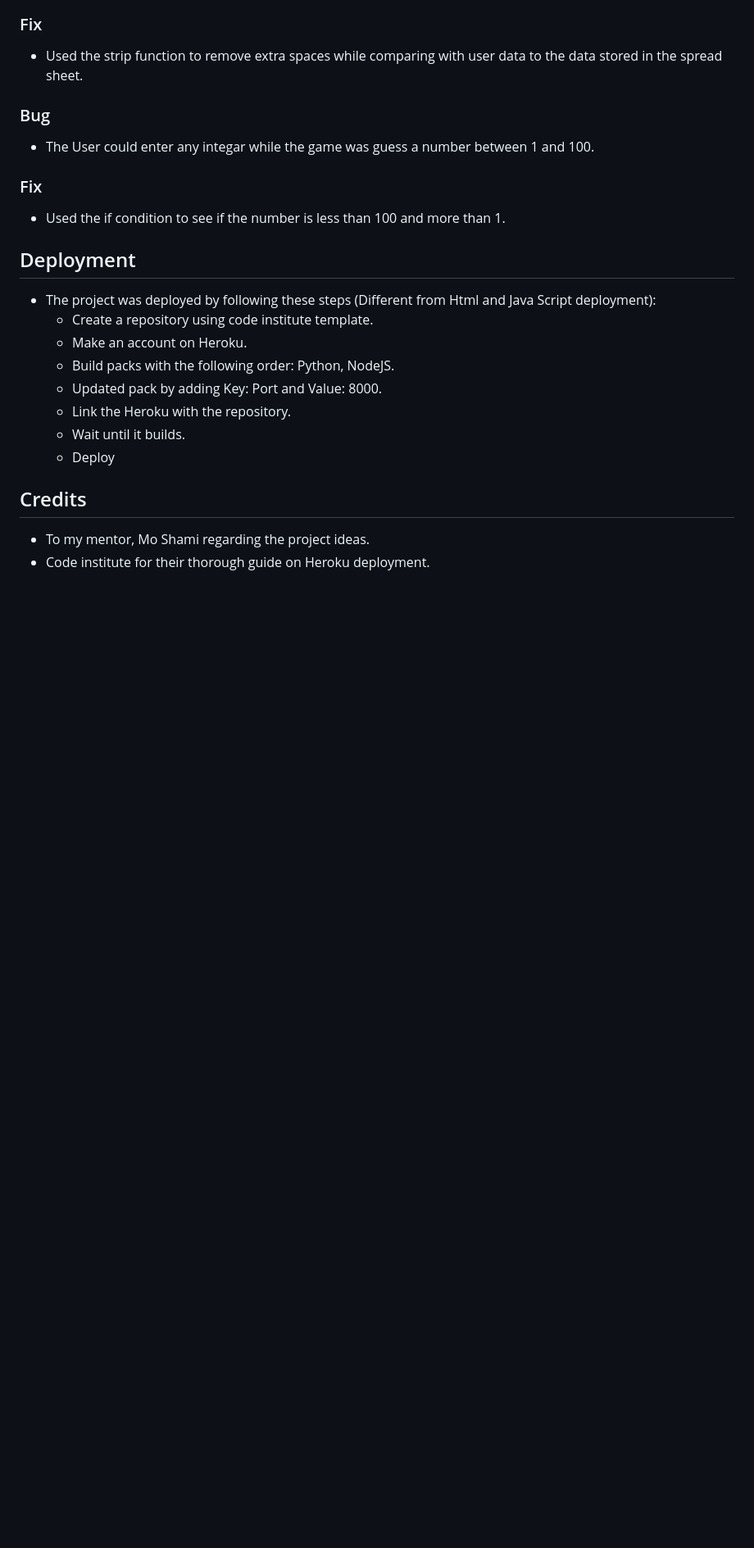
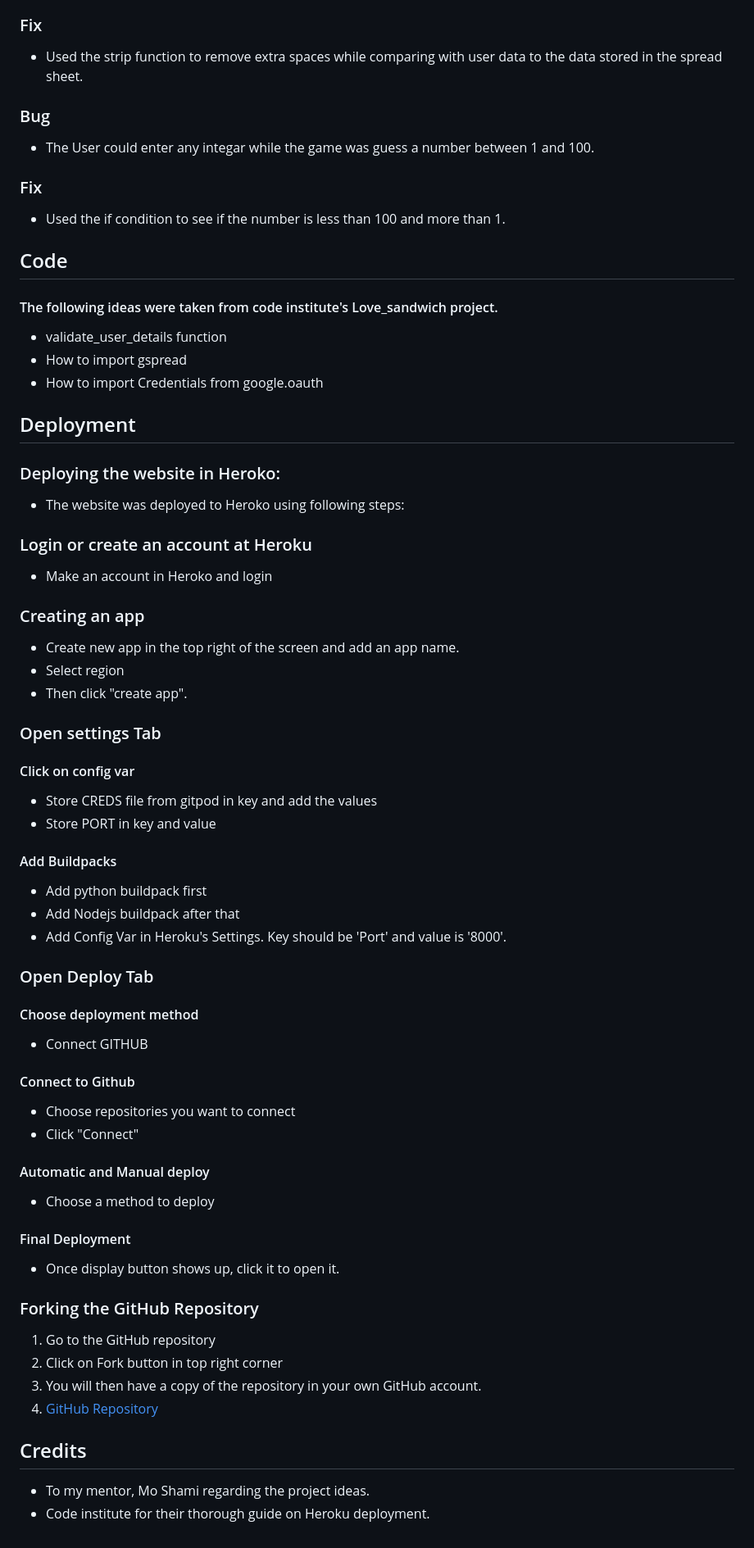
Before and after one commit to FaisalRD123/python_games, a Markdown page: README.md, the part around the change printed below. Shown: that part at 82% size. Rendered like a GitHub page; blank space fills up the shorter version.

```diff
--- a/README.md
+++ b/README.md
@@ -198,15 +211,57 @@ Welcome,
 ### Fix
  - Used the if condition to see if the number is less than 100 and more than 1.
 
+## Code
+#### The following ideas were taken from code institute's Love_sandwich project.
+
+-  validate_user_details function
+-  How to import gspread
+-  How to import Credentials from google.oauth
+
 ## Deployment
- - The project was deployed by following these steps (Different from Html and Java Script deployment):
-   - Create a repository using code institute template.
-   - Make an account on Heroku.
-   - Build packs with the following order: Python, NodeJS.
-   - Updated pack by adding Key: Port and Value: 8000.
-   - Link the Heroku with the repository.
-   - Wait until it builds.
-   - Deploy
+
+### Deploying the website in Heroko:
+- The website was deployed to Heroko using following steps:
+
+### Login or create an account at Heroku
+- Make an account in Heroko and login
+
+### Creating an app
+  - Create new app in the top right of the screen and add an app name.
+  - Select region
+  - Then click "create app".
+
+
+### Open settings Tab
+  #### Click on config var
+  - Store CREDS file from gitpod in key and add the values
+  - Store PORT in key and value
+
+  #### Add Buildpacks
+  - Add python buildpack first
+  - Add Nodejs buildpack after that
+  - Add Config Var in Heroku's Settings. Key should be 'Port' and value is '8000'.
+
+ ### Open Deploy Tab
+   #### Choose deployment method
+  - Connect GITHUB
+
+   #### Connect to Github
+  - Choose repositories you want to connect
+  - Click "Connect"
+
+  #### Automatic and Manual deploy
+  - Choose a method to deploy
+
+  #### Final Deployment
+  - Once display button shows up, click it to open it.
+
+### Forking the GitHub Repository
+1. Go to the GitHub repository
+2. Click on Fork button in top right corner
+3. You will then have a copy of the repository in your own GitHub account.
+4. [GitHub Repository](https://github.com/FaisalRD123/python_games)
+
 
 ## Credits
  - To my mentor, Mo Shami regarding the project ideas.
```
Also changed, not shown: other parts of README.md (+22 -9 lines), assets/game.PNG (added), assets/guess_a_number.PNG (added), assets/rps_diagram.PNG (added).
